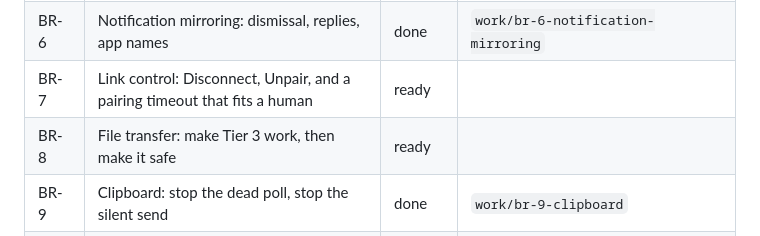
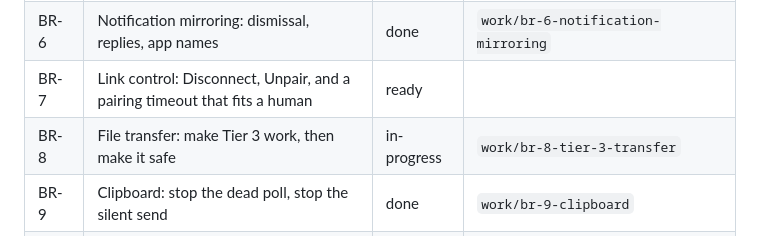
Before and after one commit to deepakk33/Bridge, a Markdown page: docs/BACKLOG.md, the part around the change. Rendered like a GitHub page.

Commit message:
chore(backlog): start BR-8
Co-Authored-By: Claude Opus 5 <noreply@anthropic.com>

```diff
--- a/docs/BACKLOG.md
+++ b/docs/BACKLOG.md
@@ -26,7 +26,7 @@ place a work item is born. One row per item, one detail block per row.
 | BR-5 | Pairing: six-digit confirmation and a device picker | done | `work/br-4-transport-security-and-pairing` |
 | BR-6 | Notification mirroring: dismissal, replies, app names | done | `work/br-6-notification-mirroring` |
 | BR-7 | Link control: Disconnect, Unpair, and a pairing timeout that fits a human | ready | |
-| BR-8 | File transfer: make Tier 3 work, then make it safe | ready | |
+| BR-8 | File transfer: make Tier 3 work, then make it safe | in-progress | `work/br-8-tier-3-transfer` |
 | BR-9 | Clipboard: stop the dead poll, stop the silent send | done | `work/br-9-clipboard` |
 | BR-10 | Android: permission rows, resume modal, denied-path recovery | done | `work/br-10-permission-rows-and-denied-path-recovery` |
 | BR-11 | Mac app shell: permission truth, labels, and the instance guard | ready | |
```
